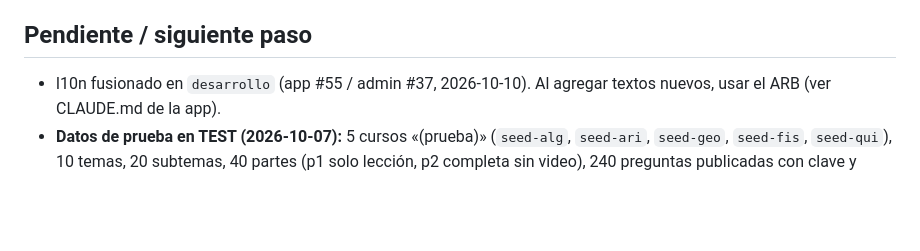
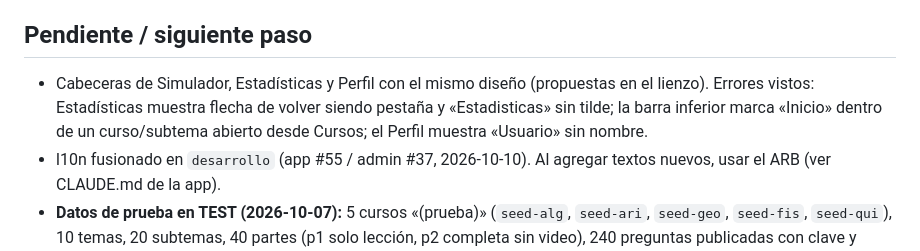
Before and after one commit to matecmi/ingresoYa_admin, a Markdown page: PROGRESO.md, the part around one of its changes. GitHub-like rendering; blank space fills up the shorter version.

```diff
--- a/PROGRESO.md
+++ b/PROGRESO.md
@@ -110,6 +111,7 @@ _Última actualización: 2026-10-11_
 - Siguiente: validar ambas partes en la app y el logro «Subtema completado». Opcional: plantilla de dominio para este subtema.
 
 ## Pendiente / siguiente paso
+- Cabeceras de Simulador, Estadísticas y Perfil con el mismo diseño (propuestas en el lienzo). Errores vistos: Estadísticas muestra flecha de volver siendo pestaña y «Estadisticas» sin tilde; la barra inferior marca «Inicio» dentro de un curso/subtema abierto desde Cursos; el Perfil muestra «Usuario» sin nombre.
 - l10n fusionado en `desarrollo` (app #55 / admin #37, 2026-10-10). Al agregar textos nuevos, usar el ARB (ver CLAUDE.md de la app).
 - **Datos de prueba en TEST (2026-10-07):** 5 cursos «(prueba)» (`seed-alg`, `seed-ari`, `seed-geo`, `seed-fis`, `seed-qui`), 10 temas, 20 subtemas, 40 partes (p1 solo lección, p2 completa sin video), 240 preguntas publicadas con clave y versión, plantillas `seed-part-exam-v1` (5 preguntas, aprueba con 4) y `seed-subtopic-mastery-v1` (8, aprueba con 6). Cargados con un script de Claude (`seed_test.js`, con `--delete` para borrarlos; aún no está en el repo).
 - **Probado en el teléfono (2026-10-07):** examen de parte aprobado (5/5), `requiredSections: ["lesson"]`, parte `verified` en `learningProgress` y `courseProgress/seed-alg` subido al salir de la app. Teléfono nuevo simulado (`pm clear` + volver a iniciar sesión): se recuperaron la parte verificada (2/2, «¡Parte completada!»), «1 de 2 partes verificadas», la última parte abierta y RAZONAMIENTO MATEMATICO al 100 %. Examen de dominio probado el 2026-10-08.
```
Also changed, not shown: other parts of PROGRESO.md (+1 -0 lines).
